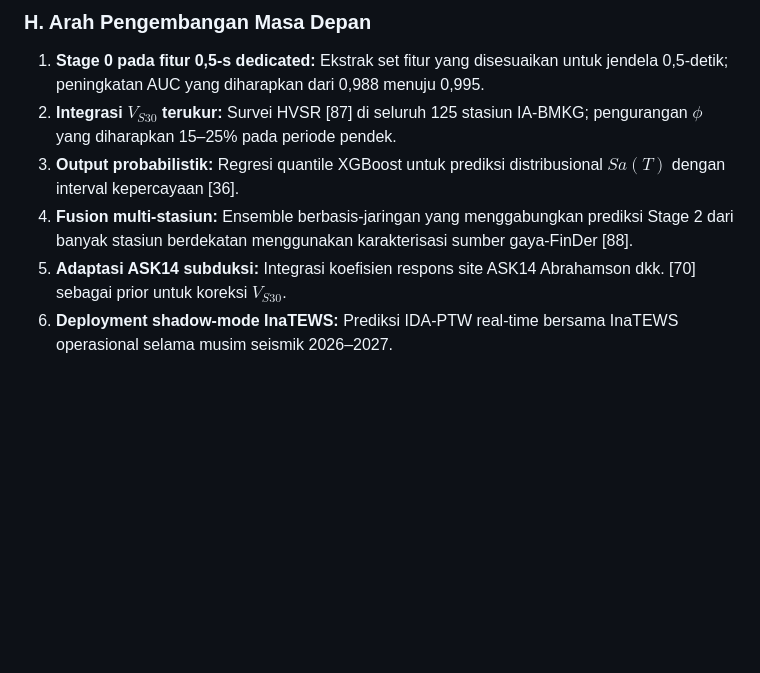
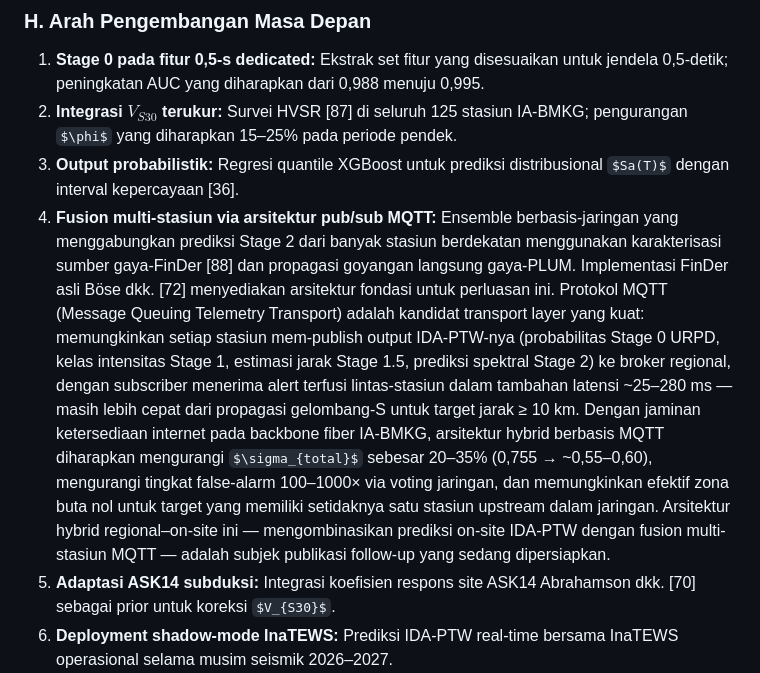
Before and after one commit to hanif7108/eews-review-442ab3c6, a Markdown page: data/manuscript_IEEE_Access_ID.md, the part around the change. Rendered like a GitHub page; some formulas as TeX source; blank space fills up the shorter version.

```diff
--- a/data/manuscript_IEEE_Access_ID.md
+++ b/data/manuscript_IEEE_Access_ID.md
@@ -576,7 +576,7 @@ Ahn dkk. [60] mengajukan framework penilaian EEW komprehensif untuk area seismis
 1. **Stage 0 pada fitur 0,5-s dedicated:** Ekstrak set fitur yang disesuaikan untuk jendela 0,5-detik; peningkatan AUC yang diharapkan dari 0,988 menuju 0,995.
 2. **Integrasi $V_{S30}$ terukur:** Survei HVSR [87] di seluruh 125 stasiun IA-BMKG; pengurangan $\phi$ yang diharapkan 15–25% pada periode pendek.
 3. **Output probabilistik:** Regresi quantile XGBoost untuk prediksi distribusional $Sa(T)$ dengan interval kepercayaan [36].
-4. **Fusion multi-stasiun:** Ensemble berbasis-jaringan yang menggabungkan prediksi Stage 2 dari banyak stasiun berdekatan menggunakan karakterisasi sumber gaya-FinDer [88].
+4. **Fusion multi-stasiun via arsitektur pub/sub MQTT:** Ensemble berbasis-jaringan yang menggabungkan prediksi Stage 2 dari banyak stasiun berdekatan menggunakan karakterisasi sumber gaya-FinDer [88] dan propagasi goyangan langsung gaya-PLUM. Implementasi FinDer asli Böse dkk. [72] menyediakan arsitektur fondasi untuk perluasan ini. Protokol MQTT (Message Queuing Telemetry Transport) adalah kandidat transport layer yang kuat: memungkinkan setiap stasiun mem-publish output IDA-PTW-nya (probabilitas Stage 0 URPD, kelas intensitas Stage 1, estimasi jarak Stage 1.5, prediksi spektral Stage 2) ke broker regional, dengan subscriber menerima alert terfusi lintas-stasiun dalam tambahan latensi ~25–280 ms — masih lebih cepat dari propagasi gelombang-S untuk target jarak ≥ 10 km. Dengan jaminan ketersediaan internet pada backbone fiber IA-BMKG, arsitektur hybrid berbasis MQTT diharapkan mengurangi $\sigma_{total}$ sebesar 20–35% (0,755 → ~0,55–0,60), mengurangi tingkat false-alarm 100–1000× via voting jaringan, dan memungkinkan efektif zona buta nol untuk target yang memiliki setidaknya satu stasiun upstream dalam jaringan. Arsitektur hybrid regional–on-site ini — mengombinasikan prediksi on-site IDA-PTW dengan fusion multi-stasiun MQTT — adalah subjek publikasi follow-up yang sedang dipersiapkan.
 5. **Adaptasi ASK14 subduksi:** Integrasi koefisien respons site ASK14 Abrahamson dkk. [70] sebagai prior untuk koreksi $V_{S30}$.
 6. **Deployment shadow-mode InaTEWS:** Prediksi IDA-PTW real-time bersama InaTEWS operasional selama musim seismik 2026–2027.
 
```
Also changed, not shown: data/manuscript_IEEE_Access.md (+1 -1 lines).
